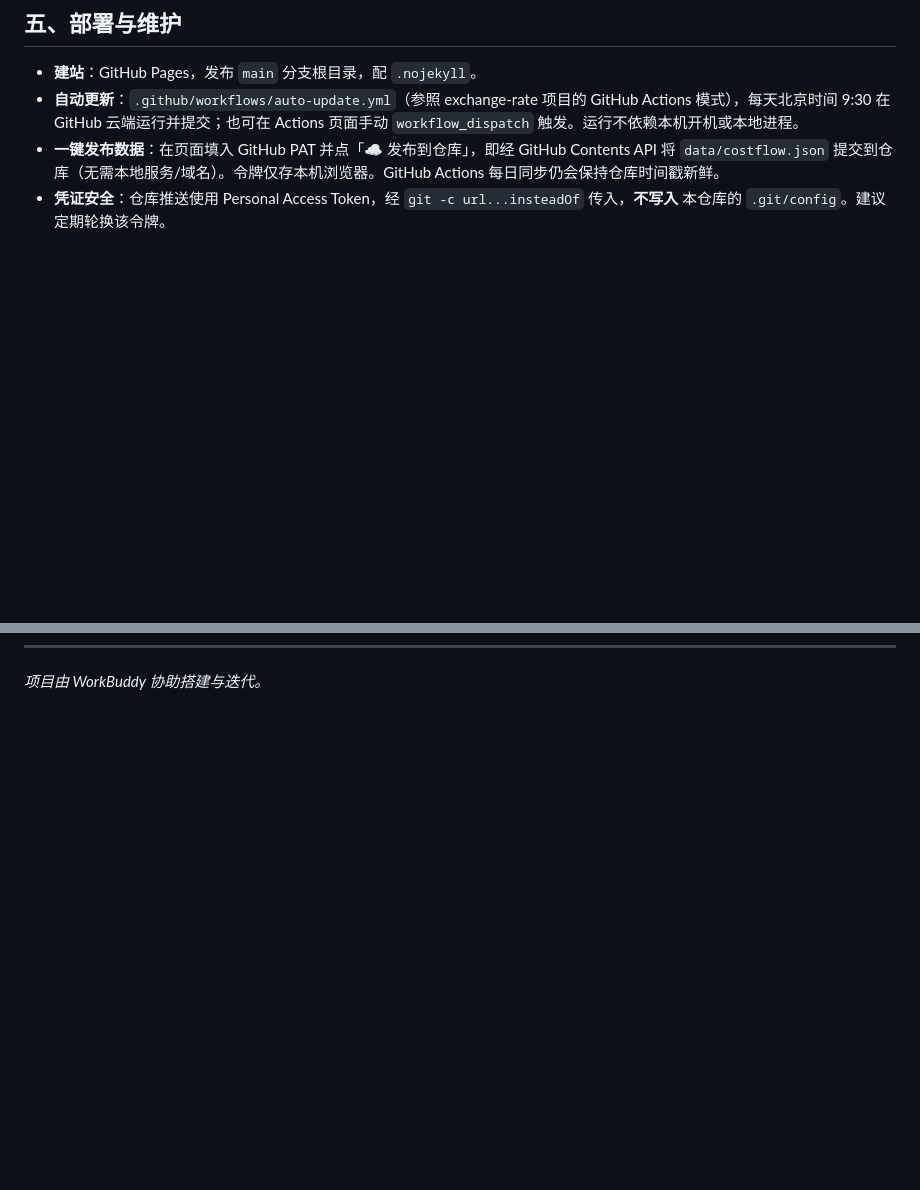
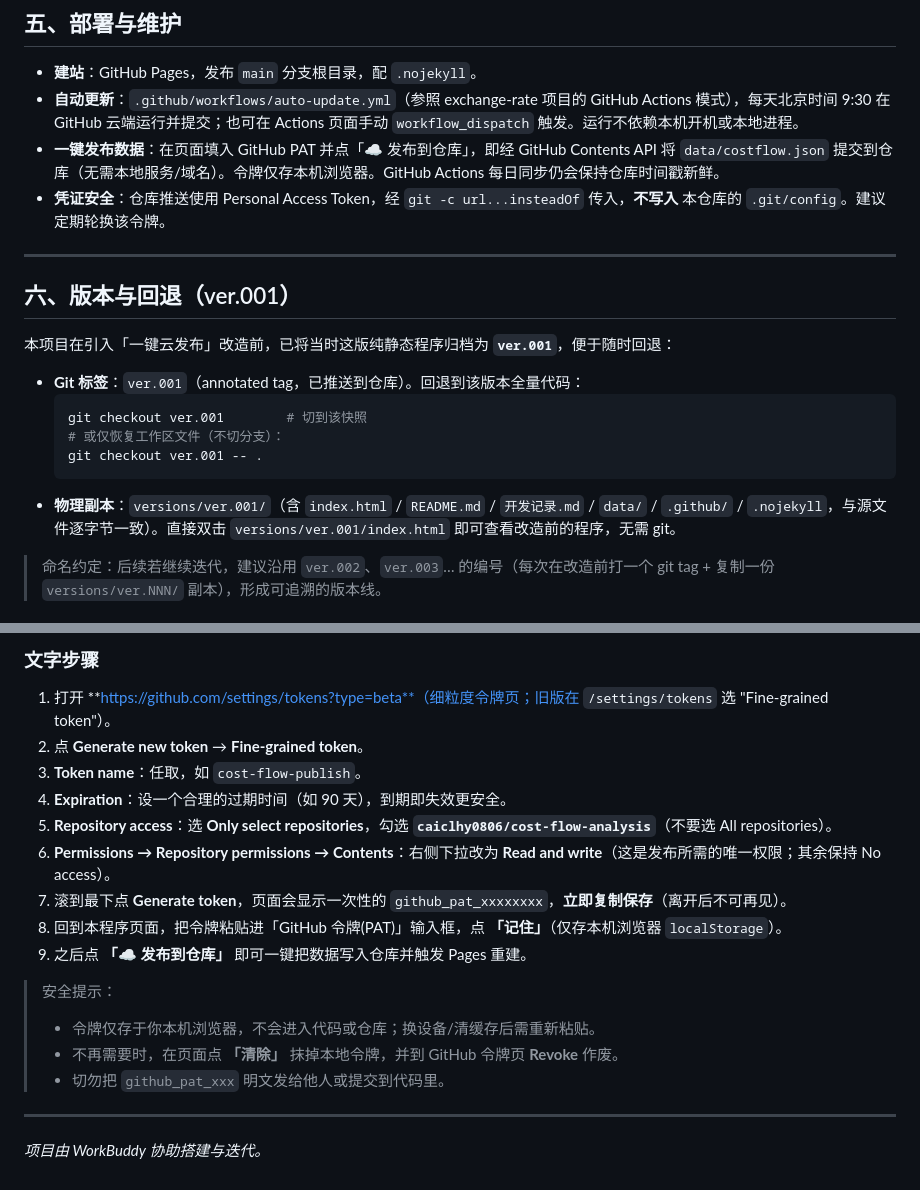
Before and after one commit to caiclhy0806/cost-flow-analysis, a Markdown page: README.md, 2 parts joined by grey strips. GitHub-like rendering; blank space fills up the shorter version.

Commit message:
docs: README 新增「版本与回退(ver.001)」与「创建细粒度 PAT」两节（含流程图）

````diff
--- a/README.md
+++ b/README.md
@@ -72,3 +72,17 @@ Cost flow/
 
 ---
 
+## 六、版本与回退（ver.001）
+
+本项目在引入「一键云发布」改造前，已将当时这版纯静态程序归档为 **`ver.001`**，便于随时回退：
+
+- **Git 标签**：`ver.001`（annotated tag，已推送到仓库）。回退到该版本全量代码：
+  ```bash
+  git checkout ver.001        # 切到该快照
+  # 或仅恢复工作区文件（不切分支）：
+  git checkout ver.001 -- .
+  ```
+- **物理副本**：`versions/ver.001/`（含 `index.html` / `README.md` / `开发记录.md` / `data/` / `.github/` / `.nojekyll`，与源文件逐字节一致）。直接双击 `versions/ver.001/index.html` 即可查看改造前的程序，无需 git。
+
+> 命名约定：后续若继续迭代，建议沿用 `ver.002`、`ver.003`… 的编号（每次在改造前打一个 git tag + 复制一份 `versions/ver.NNN/` 副本），形成可追溯的版本线。
+
@@ -75 +109,20 @@ Cost flow/
+### 文字步骤
+
+1. 打开 **https://github.com/settings/tokens?type=beta**（细粒度令牌页；旧版在 `/settings/tokens` 选 "Fine-grained token"）。
+2. 点 **Generate new token** → **Fine-grained token**。
+3. **Token name**：任取，如 `cost-flow-publish`。
+4. **Expiration**：设一个合理的过期时间（如 90 天），到期即失效更安全。
+5. **Repository access**：选 **Only select repositories**，勾选 **`caiclhy0806/cost-flow-analysis`**（不要选 All repositories）。
+6. **Permissions → Repository permissions → Contents**：右侧下拉改为 **Read and write**（这是发布所需的唯一权限；其余保持 No access）。
+7. 滚到最下点 **Generate token**，页面会显示一次性的 `github_pat_xxxxxxxx`，**立即复制保存**（离开后不可再见）。
+8. 回到本程序页面，把令牌粘贴进「GitHub 令牌(PAT)」输入框，点 **「记住」**（仅存本机浏览器 `localStorage`）。
+9. 之后点 **「☁️ 发布到仓库」** 即可一键把数据写入仓库并触发 Pages 重建。
+
+> 安全提示：
+> - 令牌仅存于你本机浏览器，不会进入代码或仓库；换设备/清缓存后需重新粘贴。
+> - 不再需要时，在页面点 **「清除」** 抹掉本地令牌，并到 GitHub 令牌页 **Revoke** 作废。
+> - 切勿把 `github_pat_xxx` 明文发给他人或提交到代码里。
+
+---
+
 *项目由 WorkBuddy 协助搭建与迭代。*
````
Also changed, not shown: other parts of README.md (+20 -0 lines).
